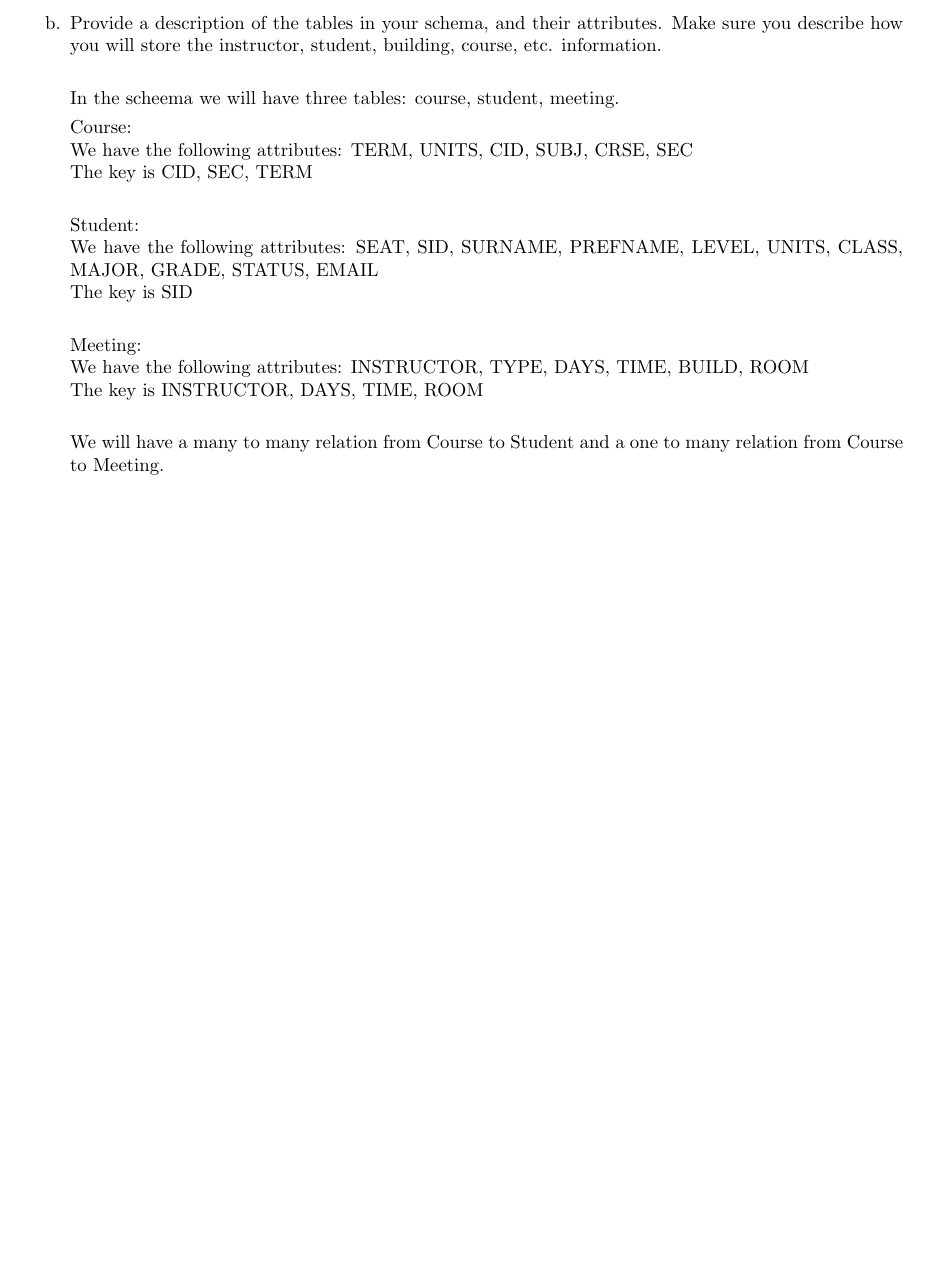
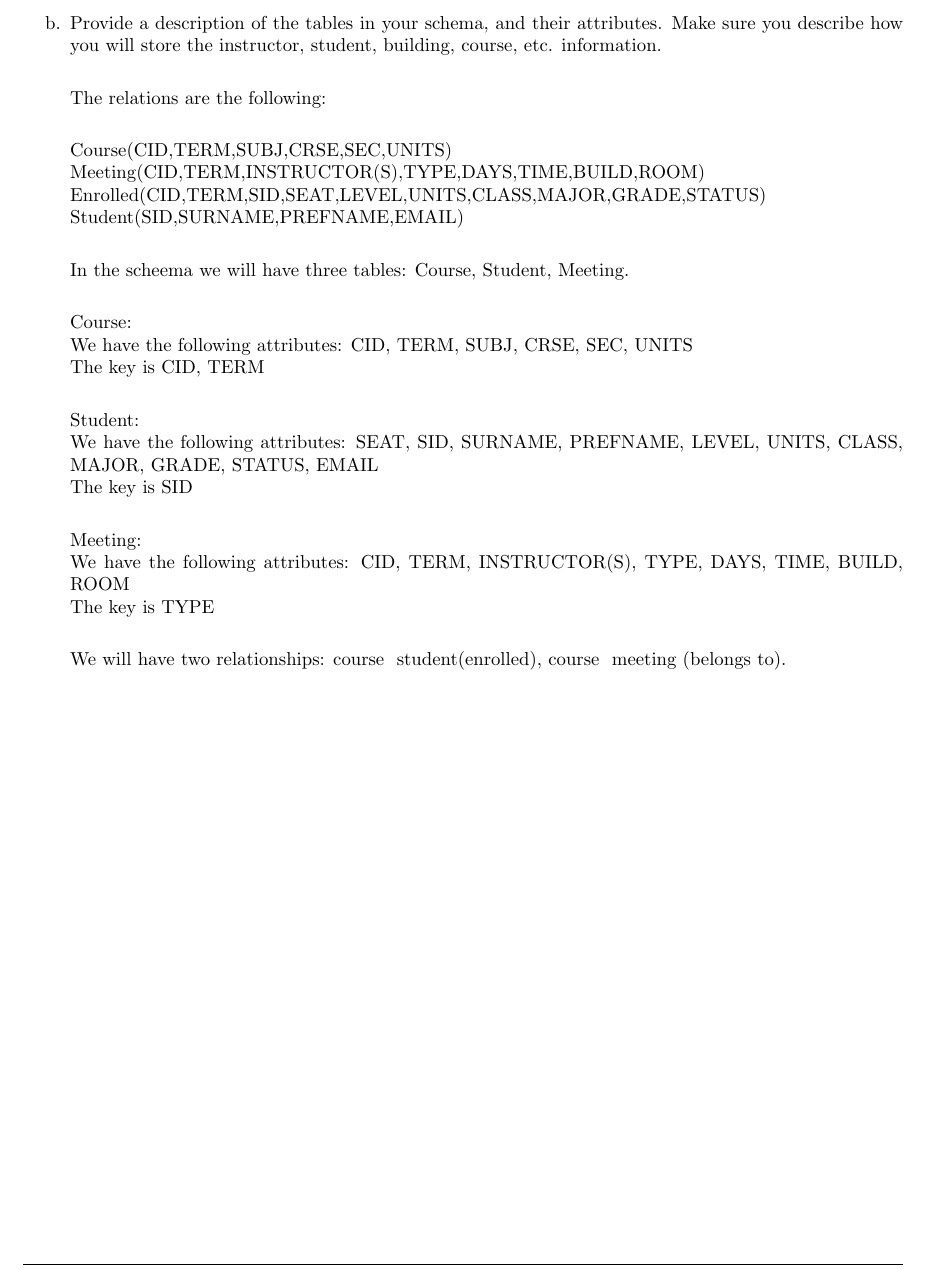
Before and after one commit to ucdstudent95618/FakeUDB, a LaTeX problem sheet (Homework4.tex, which reads prob1b.tex): part of page 3 of 16, cut so that both start at the same text, the shorter picture padded with empty space. Compiled offline with pdfLaTeX.

Commit message:
updated 2

```diff
--- a/prob1b.tex
+++ b/prob1b.tex
@@ -1,13 +1,18 @@
 % Problem 1b goes below
 
 
+The relations are the following: \\
 
+Course(CID,TERM,SUBJ,CRSE,SEC,UNITS) \\
+Meeting(CID,TERM,INSTRUCTOR(S),TYPE,DAYS,TIME,BUILD,ROOM) \\
+Enrolled(CID,TERM,SID,SEAT,LEVEL,UNITS,CLASS,MAJOR,GRADE,STATUS) \\
+Student(SID,SURNAME,PREFNAME,EMAIL) \\
 
-In the scheema we will have three tables: course, student, meeting.
+In the scheema we will have three tables: Course, Student, Meeting. \\
 
 Course: \\
-We have the following attributes: TERM, UNITS, CID, SUBJ, CRSE, SEC \\
-The key is CID, SEC, TERM \\
+We have the following attributes: CID, TERM, SUBJ, CRSE, SEC, UNITS \\
+The key is CID, TERM \\
 
 Student: \\
 We have the following attributes: SEAT, SID, SURNAME, PREFNAME, LEVEL, UNITS,
@@ -15,8 +20,7 @@ CLASS, MAJOR, GRADE, STATUS, EMAIL \\
 The key is SID \\
 
 Meeting:\\
-We have the following attributes: INSTRUCTOR, TYPE, DAYS, TIME, BUILD, ROOM\\
-The key is INSTRUCTOR, DAYS, TIME, ROOM \\
+We have the following attributes: CID, TERM, INSTRUCTOR(S), TYPE, DAYS, TIME, BUILD, ROOM\\
+The key is TYPE \\
 
-We will have a many to many relation from Course to Student and a one to many relation from Course
-to Meeting. \\
+We will have two relationships: course & student(enrolled), course & meeting (belongs to). \\
```
